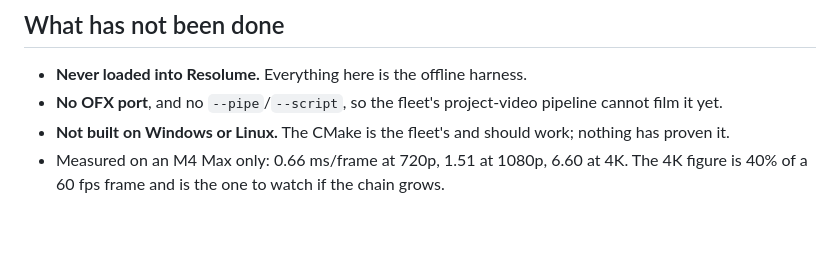
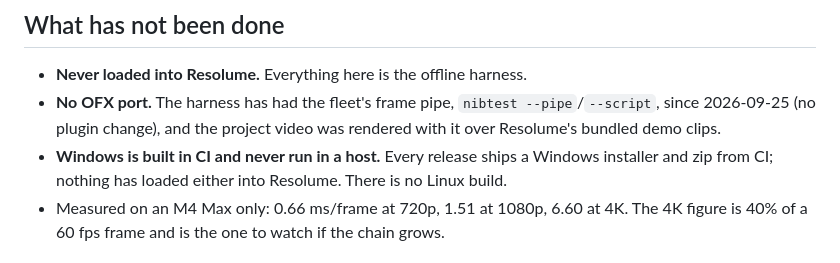
Before and after one commit to stoatworks-labs/nib, a Markdown page: AGENTS.md, the part around the change. GitHub-like rendering; blank space fills up the shorter version.

Commit message:
AGENTS, CLAUDE: the frame pipe exists, and Windows ships from CI [skip ci]
nibtest --pipe/--script landed in e5786f9 (2026-09-25) and rendered the project
video. Every release ships a CI-built Windows installer and zip; no Linux build.

Co-Authored-By: Claude Opus 5.5 <noreply@anthropic.com>

```diff
--- a/AGENTS.md
+++ b/AGENTS.md
@@ -170,10 +170,12 @@ after the final iteration.
 ## What has not been done
 
 - **Never loaded into Resolume.** Everything here is the offline harness.
-- **No OFX port**, and no `--pipe`/`--script`, so the fleet's project-video
-  pipeline cannot film it yet.
-- **Not built on Windows or Linux.** The CMake is the fleet's and should
-  work; nothing has proven it.
+- **No OFX port.** The harness has had the fleet's frame pipe,
+  `nibtest --pipe`/`--script`, since 2026-09-25 (no plugin change), and the
+  project video was rendered with it over Resolume's bundled demo clips.
+- **Windows is built in CI and never run in a host.** Every release ships a
+  Windows installer and zip from CI; nothing has loaded either into Resolume.
+  There is no Linux build.
 - Measured on an M4 Max only: 0.66 ms/frame at 720p, 1.51 at 1080p, 6.60 at
   4K. The 4K figure is 40% of a 60 fps frame and is the one to watch if the
   chain grows.
```
Also changed, not shown: CLAUDE.md (+3 -2 lines).
